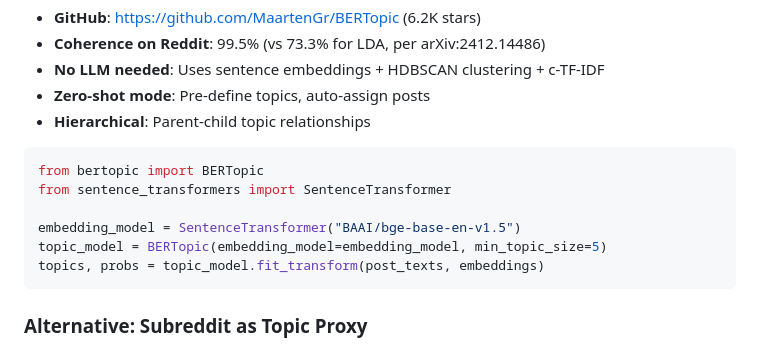
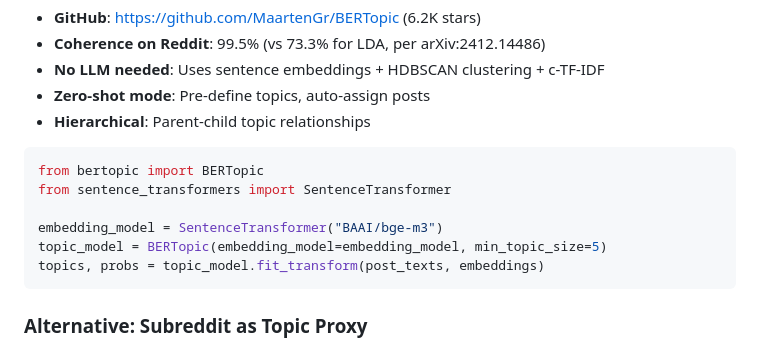
Before and after one commit to rhnfzl/reddit-stash-insights, a Markdown page: docs/research/02-knowledge-graph.md, the part around the change. Drawn GitHub-style.

````diff
--- a/docs/research/02-knowledge-graph.md
+++ b/docs/research/02-knowledge-graph.md
@@ -111,7 +111,7 @@ trends = df.groupby(['month', 'subreddit']).size().unstack(fill_value=0)
 from bertopic import BERTopic
 from sentence_transformers import SentenceTransformer
 
-embedding_model = SentenceTransformer("BAAI/bge-base-en-v1.5")
+embedding_model = SentenceTransformer("BAAI/bge-m3")
 topic_model = BERTopic(embedding_model=embedding_model, min_topic_size=5)
 topics, probs = topic_model.fit_transform(post_texts, embeddings)
 ```
````
Also changed, not shown: docs/research/03-llm-integration.md (+23 -15 lines).
